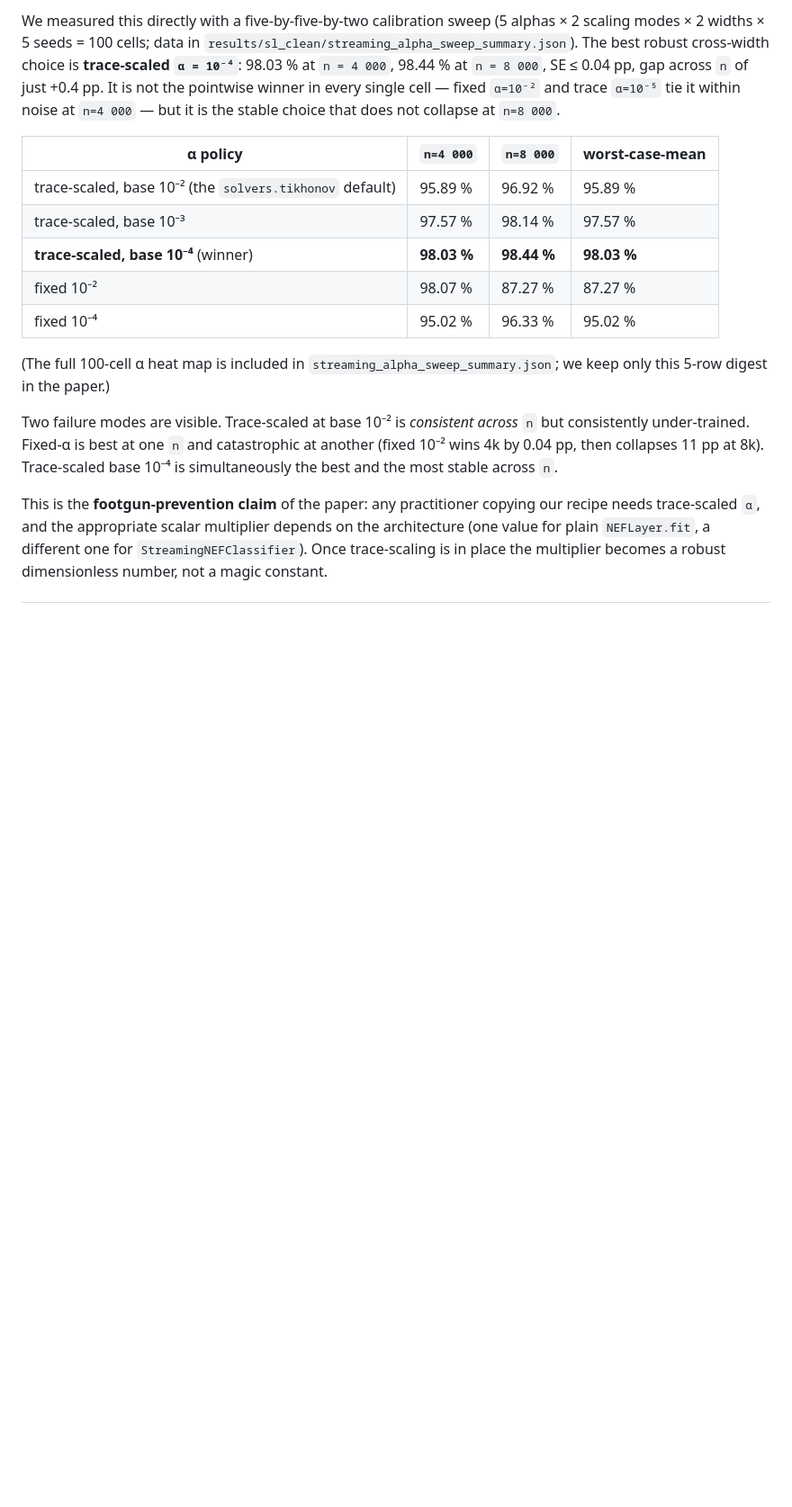
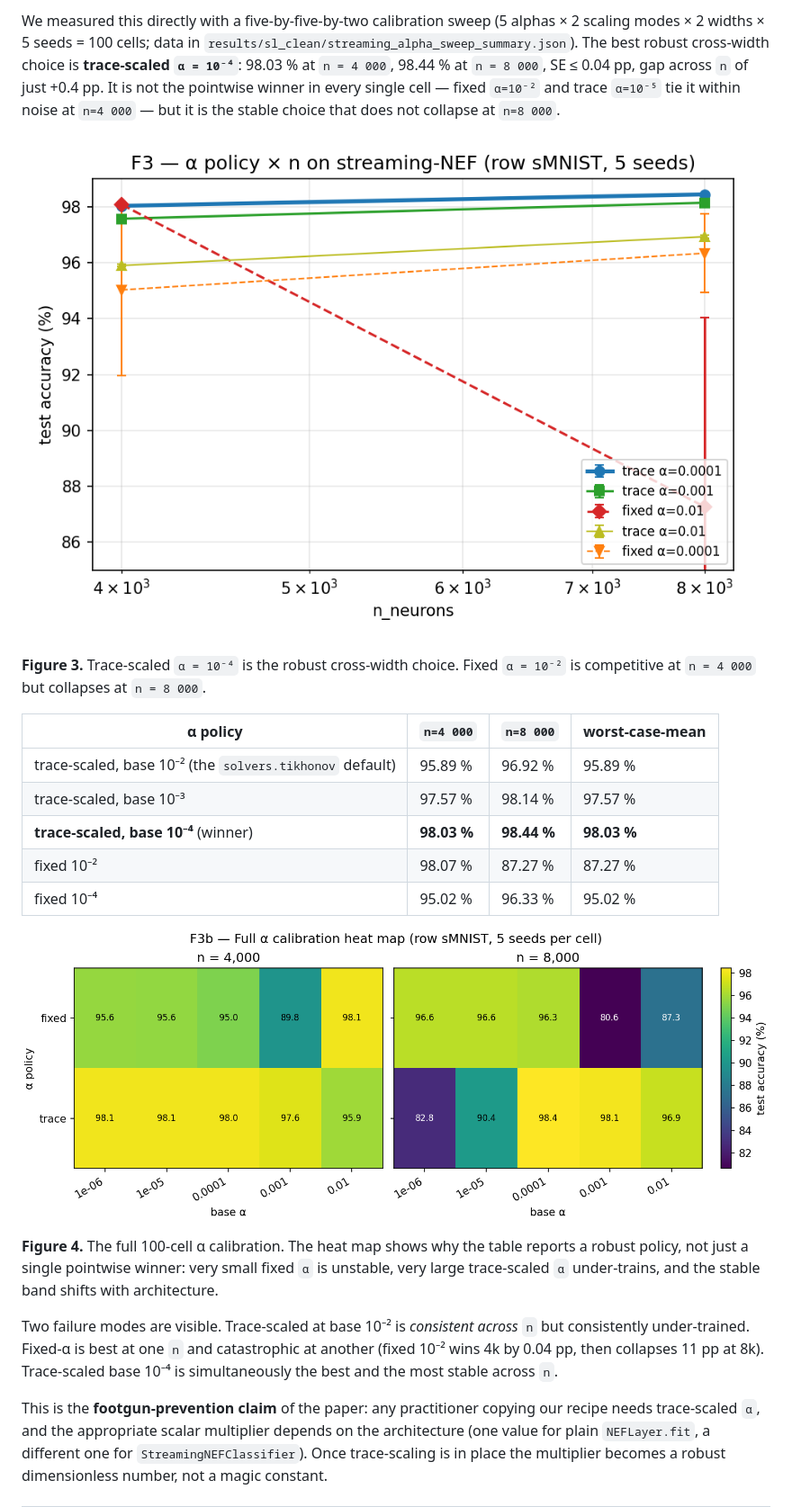
Before and after one commit to nikeke/leenef, a Markdown page: docs/paper_i.md, the part around one of its changes. Shown at 90% size. Drawn GitHub-style; pictures changed too: docs/figures/f3b_alpha_heatmap.png (added); blank space fills up the shorter version.

```diff
--- a/docs/paper_i.md
+++ b/docs/paper_i.md
@@ -389,6 +389,12 @@ in every single cell — fixed `α=10⁻²` and trace `α=10⁻⁵` tie it
 within noise at `n=4 000` — but it is the stable choice that does
 not collapse at `n=8 000`.
 
+![Figure 3: α policy by width on row sMNIST.](figures/f3_alpha_vs_n.png)
+
+**Figure 3.**  Trace-scaled `α = 10⁻⁴` is the robust cross-width
+choice.  Fixed `α = 10⁻²` is competitive at `n = 4 000` but
+collapses at `n = 8 000`.
+
 | α policy | `n=4 000` | `n=8 000` | worst-case-mean |
 |----------|-----------|-----------|-----------------|
 | trace-scaled, base 10⁻² (the `solvers.tikhonov` default) | 95.89 % | 96.92 % | 95.89 % |
@@ -397,7 +403,13 @@ not collapse at `n=8 000`.
 | fixed 10⁻² | 98.07 % | 87.27 % | 87.27 % |
 | fixed 10⁻⁴ | 95.02 % | 96.33 % | 95.02 % |
 
-(The full 100-cell α heat map is included in `streaming_alpha_sweep_summary.json`; we keep only this 5-row digest in the paper.)
+![Figure 4: full α calibration heat map.](figures/f3b_alpha_heatmap.png)
+
+**Figure 4.**  The full 100-cell α calibration.  The heat map
+shows why the table reports a robust policy, not just a single
+pointwise winner: very small fixed `α` is unstable, very large
+trace-scaled `α` under-trains, and the stable band shifts with
+architecture.
 
 Two failure modes are visible.  Trace-scaled at base 10⁻² is
 *consistent across* `n` but consistently under-trained.  Fixed-α
```
Also changed, not shown: other parts of docs/paper_i.md (+40 -0 lines), docs/figures/f5_b7_hinge_falsifier.png (added), docs/figures/f8_streaming_baselines.png, 1 other file.
